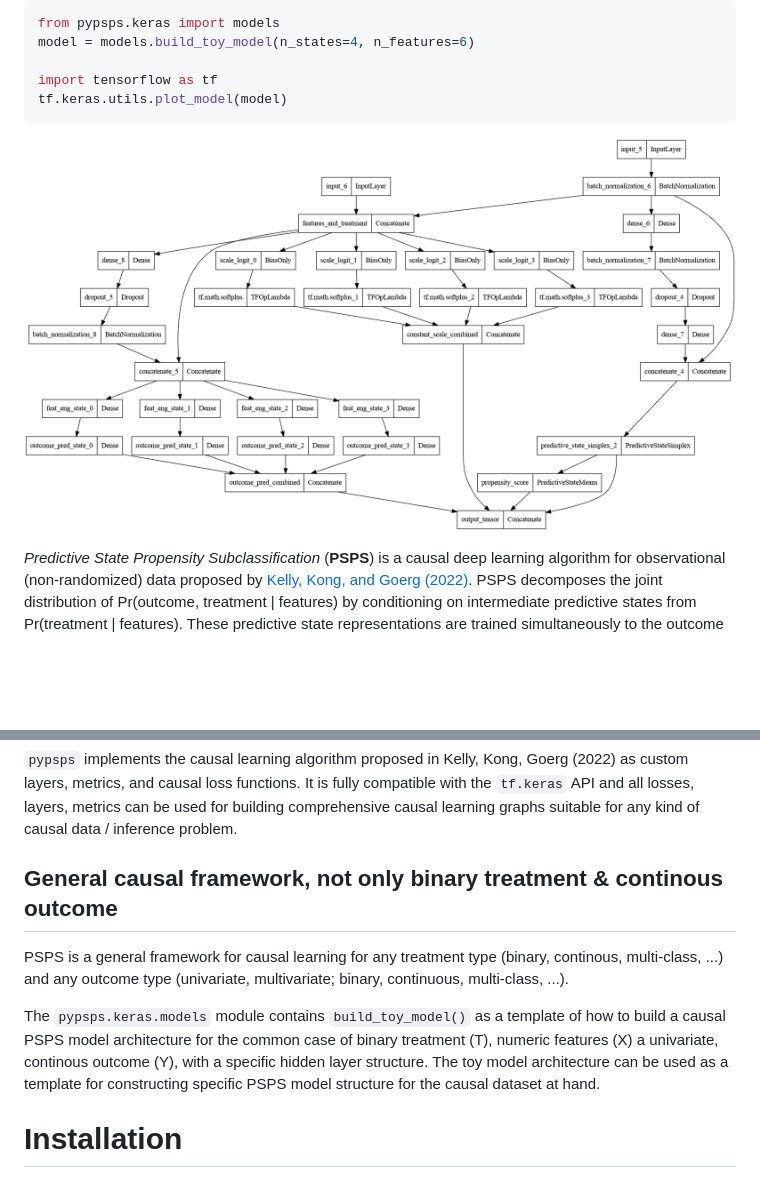
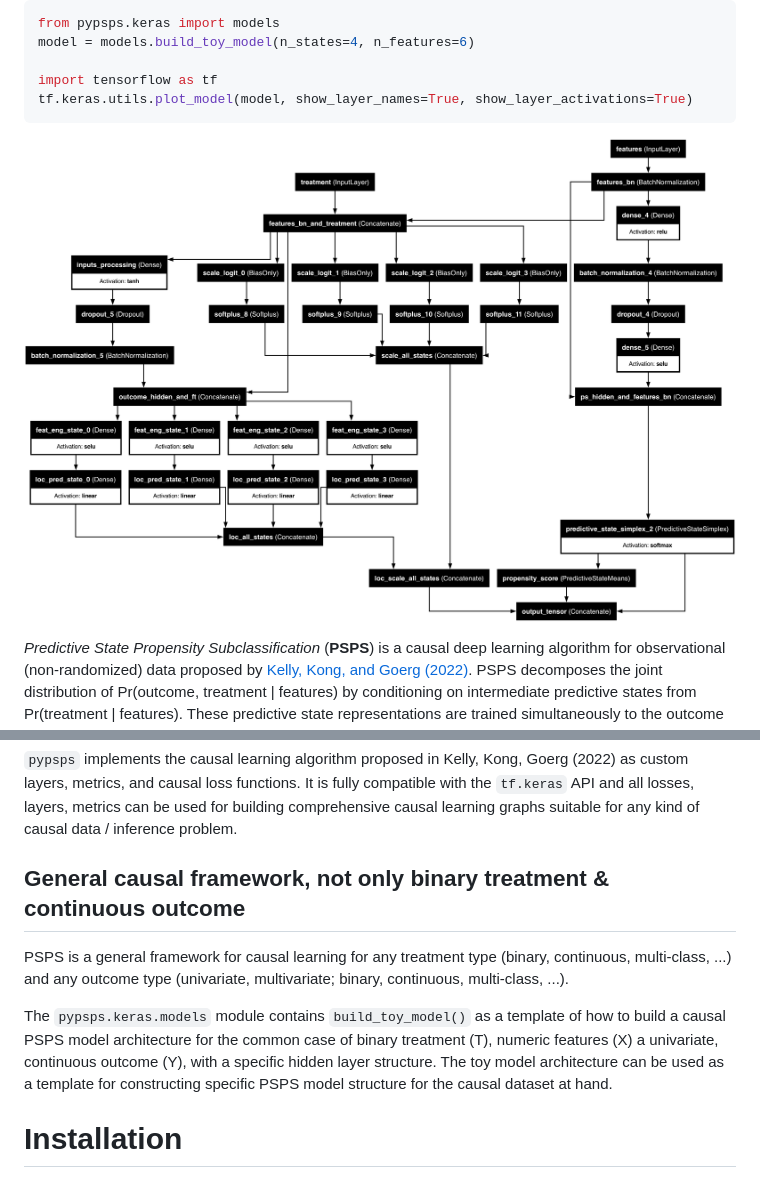
Before and after one commit to gmgeorg/pypsps, a Markdown page: README.md, 2 parts joined by grey strips. Drawn GitHub-style; pictures changed too: imgs/psps_architecture_v2.png (added); blank space fills up the shorter version.

````diff
--- a/README.md
+++ b/README.md
@@ -12,9 +12,10 @@ from pypsps.keras import models
 model = models.build_toy_model(n_states=4, n_features=6)
 
 import tensorflow as tf
-tf.keras.utils.plot_model(model)
+tf.keras.utils.plot_model(model, show_layer_names=True, show_layer_activations=True)
 ```
-![PSPS architecture](imgs/psps_architecture.png)
+
+![PSPS architecture](imgs/psps_architecture_v2.png)
 
 *Predictive State Propensity Subclassification* (**PSPS**) is a causal deep
 learning algorithm for observational (non-randomized) data proposed by [Kelly,
@@ -34,15 +35,15 @@ for building comprehensive causal learning graphs suitable for any kind of causa
 data / inference problem.
 
 
-## General causal framework, not only binary treatment & continous outcome
+## General causal framework, not only binary treatment & continuous outcome
 
 PSPS is a general framework for causal learning for any treatment type (binary,
-continous, multi-class, ...) and any outcome type (univariate, multivariate;
+continuous, multi-class, ...) and any outcome type (univariate, multivariate;
 binary, continuous, multi-class, ...).
 
 The `pypsps.keras.models` module contains `build_toy_model()` as a template of how
 to build a causal PSPS model architecture for the common case of binary
-treatment (T), numeric features (X) a univariate, continous outcome (Y), with a
+treatment (T), numeric features (X) a univariate, continuous outcome (Y), with a
 specific hidden layer structure.  The toy model architecture can be used as a
 template for constructing specific PSPS model structure for the causal dataset
 at hand.
````
Also changed, not shown: 9 other files.
